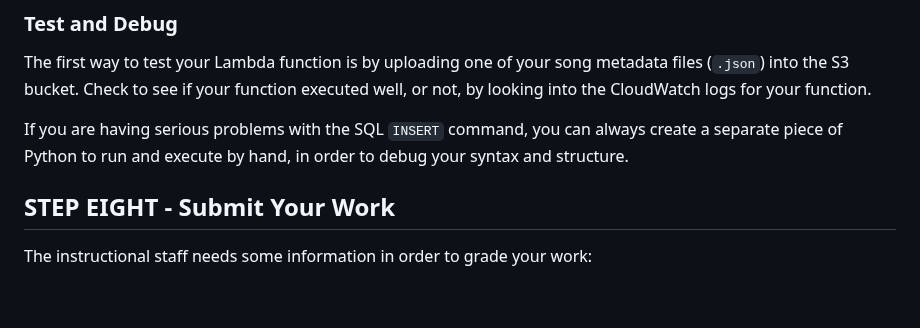
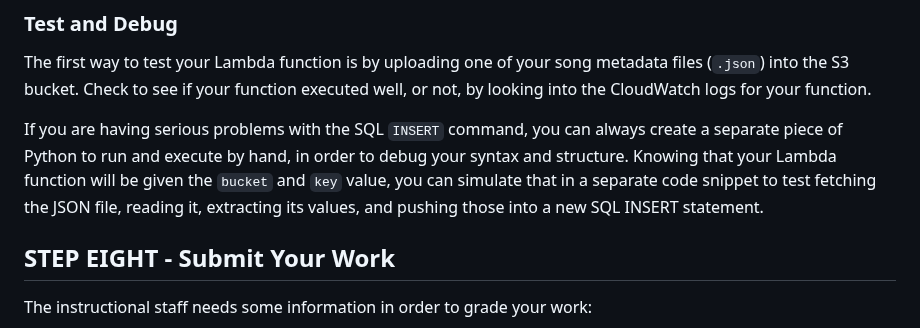
Before and after one commit to zoehendershot/dp1-diy-spotify, a Markdown page: README.md, the part around the change. GitHub-like rendering; blank space fills up the shorter version.

Commit message:
Updated instrux

```diff
--- a/README.md
+++ b/README.md
@@ -535,7 +535,7 @@ To view the logs for your Lambda function, open the function from the list and c
 
 The first way to test your Lambda function is by uploading one of your song metadata files (`.json`) into the S3 bucket. Check to see if your function executed well, or not, by looking into the CloudWatch logs for your function.
 
-If you are having serious problems with the SQL `INSERT` command, you can always create a separate piece of Python to run and execute by hand, in order to debug your syntax and structure.
+If you are having serious problems with the SQL `INSERT` command, you can always create a separate piece of Python to run and execute by hand, in order to debug your syntax and structure. Knowing that your Lambda function will be given the `bucket` and `key` value, you can simulate that in a separate code snippet to test fetching the JSON file, reading it, extracting its values, and pushing those into a new SQL INSERT statement.
 
 ## STEP EIGHT - Submit Your Work
 
```
